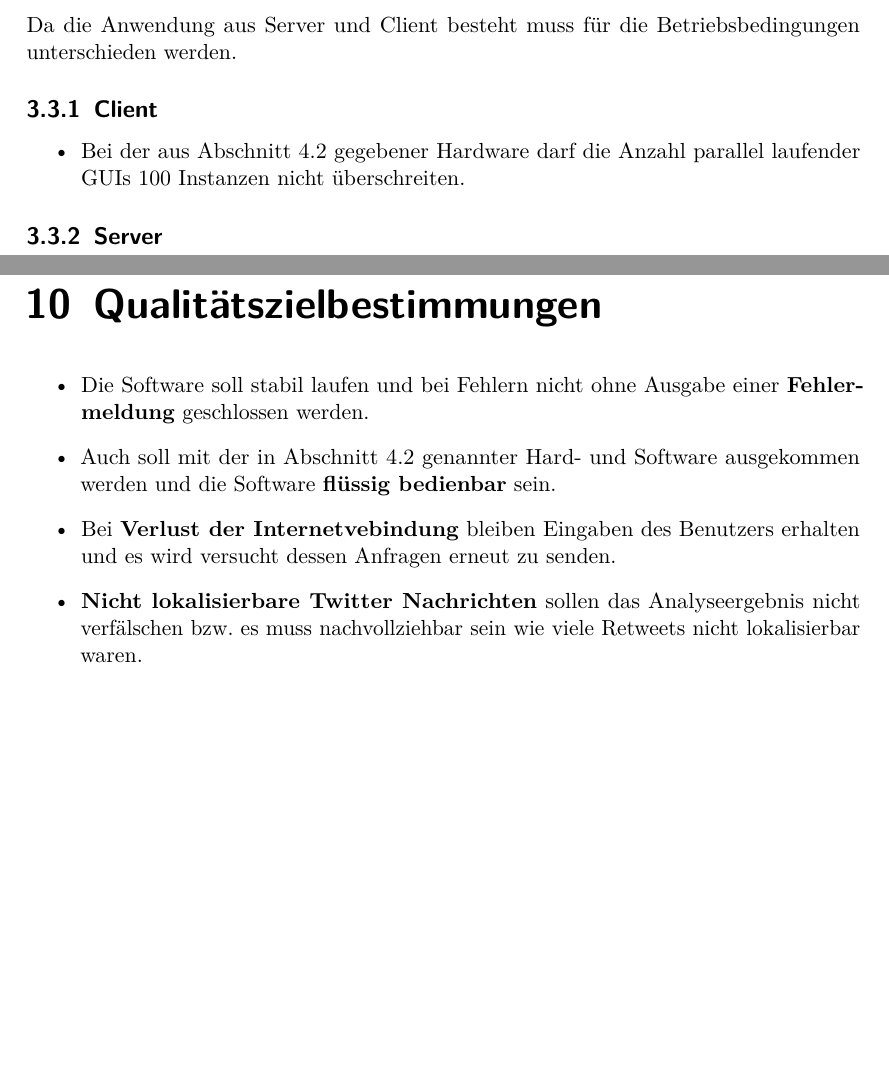
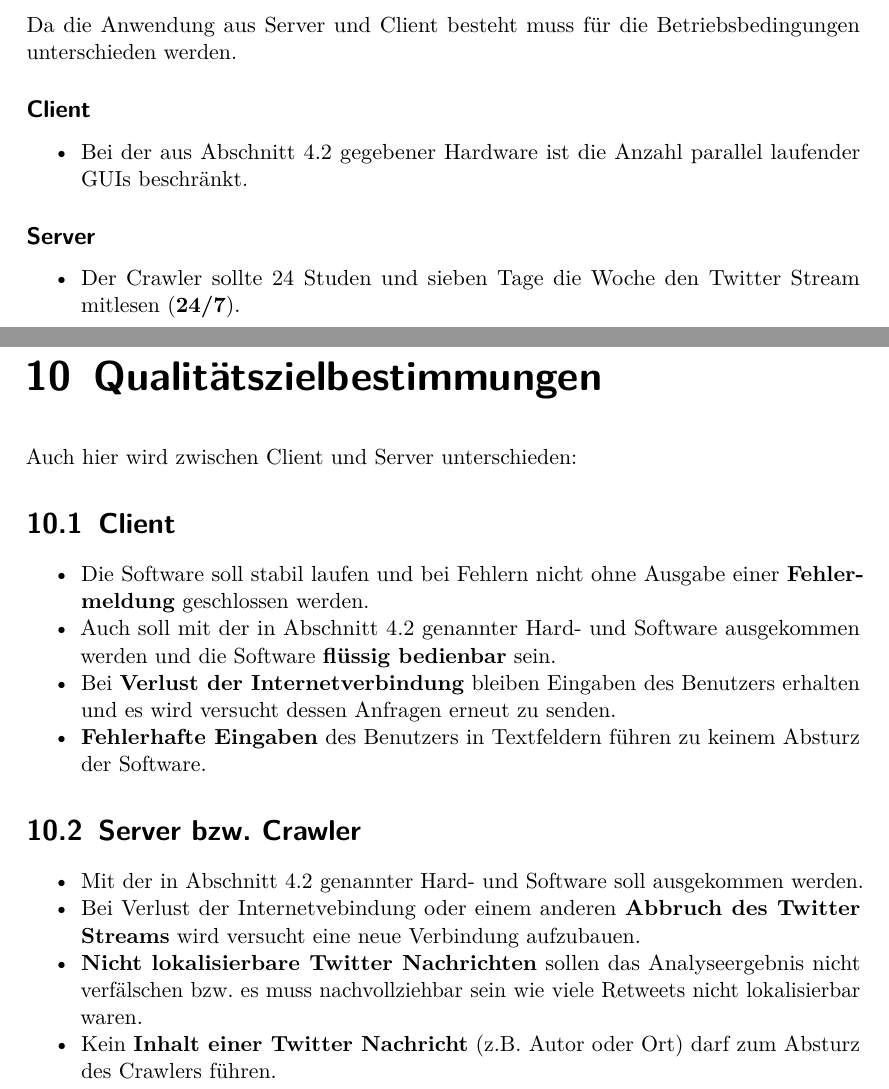
Before and after one commit to jaasmiin/twitterPSE, a LaTeX document (doc/pflichtenheft/pflichtenheft.tex, which reads doc/pflichtenheft/include/header.tex, doc/pflichtenheft/include/produkteinsatz.tex, doc/pflichtenheft/include/qualitaetszielbestimmungen.tex): two parts of pages 8 and 19 of 22 before the commit and two parts of pages 7 and 17 of 20 after it, joined at a grey line, cut so that both start at the same text, the shorter picture padded with empty space. Compiled offline with pdfLaTeX.

Commit message:
Produkteinsatz und Qualitätsbestimmungen ergänzt, sowie Package für intelligentere Verweise eingefügt und Listenabstände verkleienert.

```diff
--- a/doc/pflichtenheft/include/header.tex
+++ b/doc/pflichtenheft/include/header.tex
@@ -20,6 +21,8 @@
 \usepackage{microtype}		% font expansion
 \usepackage{enumerate}
 \usepackage{enumitem}    % Layout der Aufzählungs-Items manipulieren
+\setlist{nosep}
+\usepackage[ngerman]{cleveref}
 \title{Praxis der Softwareentwicklung:\\Visualizing Trends. Was verrät uns Twitter?}
 \subtitle{Pflichtenheft}
 \author{Maximilian Awiszus\and Holger Ebhart\and Lidia Grigoriev\and Paul Jungeblut\and Philipp Kern\and Matthias Schimek}
--- a/doc/pflichtenheft/include/produkteinsatz.tex
+++ b/doc/pflichtenheft/include/produkteinsatz.tex
@@ -15,8 +15,11 @@ Entsprechend oben genannter Einsatzgebiete richtet sich die Anwendung an folgend
 \end{itemize}
 \section{Betriebsbedingungen}
 Da die Anwendung aus Server und Client besteht muss für die Betriebsbedingungen unterschieden werden.
-\subsection{Client}
+\subsection*{Client}
 \begin{itemize}
-				\item Bei der aus Abschnitt \ref{sec:empfohleneHardware} gegebener Hardware darf die Anzahl parallel laufender GUIs 100 Instanzen nicht überschreiten.
+	\item Bei der aus \cref{sec:empfohleneHardware} gegebener Hardware ist die Anzahl parallel laufender GUIs beschränkt.
 \end{itemize}
-\subsection{Server}
+\subsection*{Server}
+\begin{itemize}
+	\item Der Crawler sollte 24 Studen und sieben Tage die Woche den Twitter Stream mitlesen (\textbf{24/7}).
+\end{itemize}
--- a/doc/pflichtenheft/include/qualitaetszielbestimmungen.tex
+++ b/doc/pflichtenheft/include/qualitaetszielbestimmungen.tex
@@ -1,7 +1,16 @@
 % Anforderungen  an  Stabilität,  Robustheit,  Leistungsfähigkeit  etc.  des Systems.  Dies  beinhaltet  auch  den  Umgang  mit  fehlerhaften  Eingabedaten  oder  fehlerhaften Konfigurationen.
+Auch hier wird zwischen Client und Server unterschieden:
+\section{Client}
 \begin{itemize}
 	\item Die Software soll stabil laufen und bei Fehlern nicht ohne Ausgabe einer \textbf{Fehlermeldung} geschlossen werden.
 	\item Auch soll mit der in Abschnitt \ref{sec:empfohleneHardware} genannter Hard- und Software ausgekommen werden und die Software \textbf{flüssig bedienbar} sein.
-	\item Bei \textbf{Verlust der Internetvebindung} bleiben Eingaben des Benutzers erhalten und es wird versucht dessen Anfragen erneut zu senden.
+	\item Bei \textbf{Verlust der Internetverbindung} bleiben Eingaben des Benutzers erhalten und es wird versucht dessen Anfragen erneut zu senden.
+	\item \textbf{Fehlerhafte Eingaben} des Benutzers in Textfeldern führen zu keinem Absturz der Software.
+\end{itemize}
+\section{Server bzw. Crawler}
+\begin{itemize}
+	\item Mit der in Abschnitt \ref{sec:empfohleneHardware} genannter Hard- und Software soll ausgekommen werden.
+	\item Bei Verlust der Internetvebindung oder einem anderen \textbf{Abbruch des Twitter Streams} wird versucht eine neue Verbindung aufzubauen.
 	\item \textbf{Nicht lokalisierbare Twitter Nachrichten} sollen das Analyseergebnis nicht verfälschen bzw. es muss nachvollziehbar sein wie viele Retweets nicht lokalisierbar waren.
+	\item Kein \textbf{Inhalt einer Twitter Nachricht} (z.B. Autor oder Ort) darf zum Absturz des Crawlers führen.
 \end{itemize}
```
Also changed, not shown: doc/pflichtenheft/include/header.tex (1 more changed lines).
